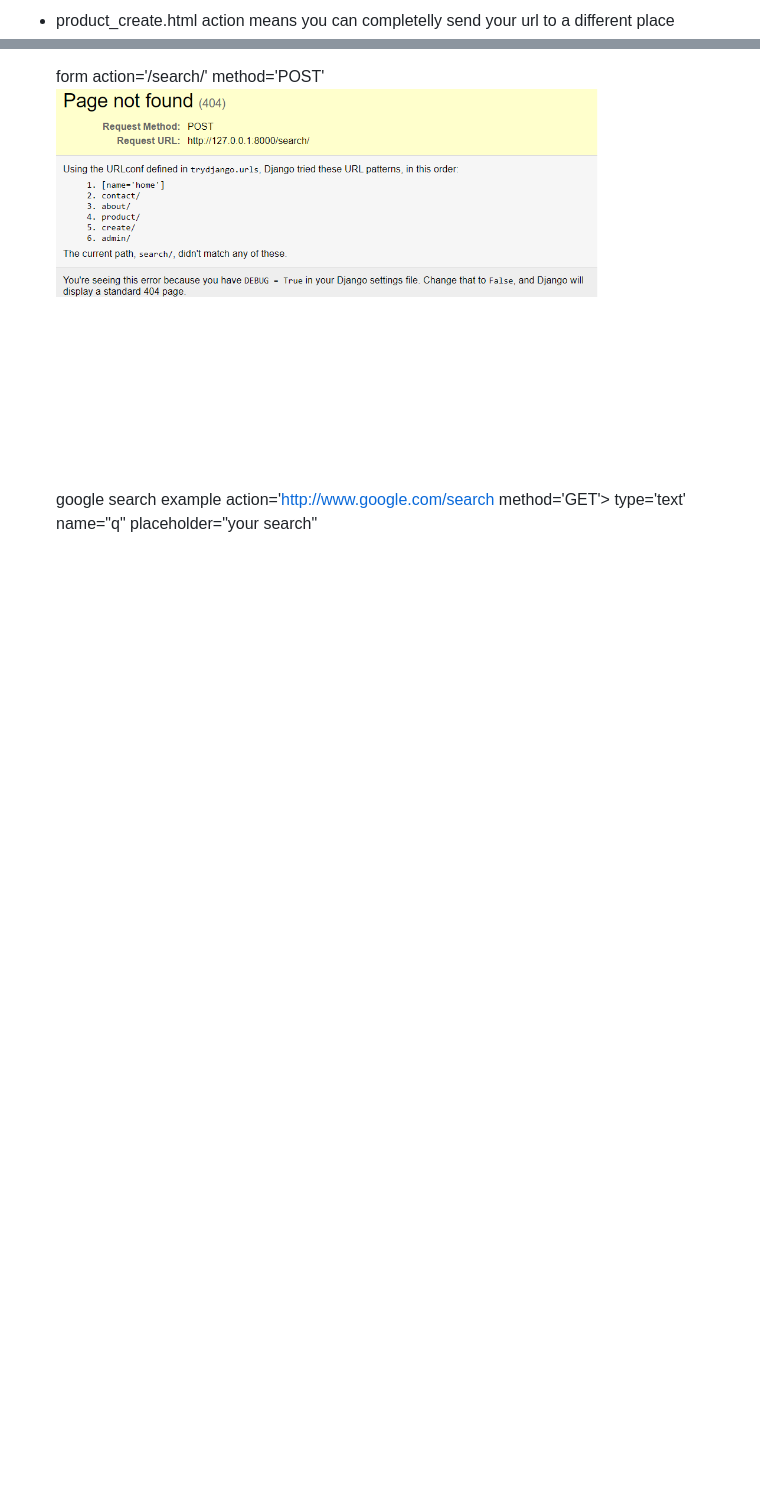
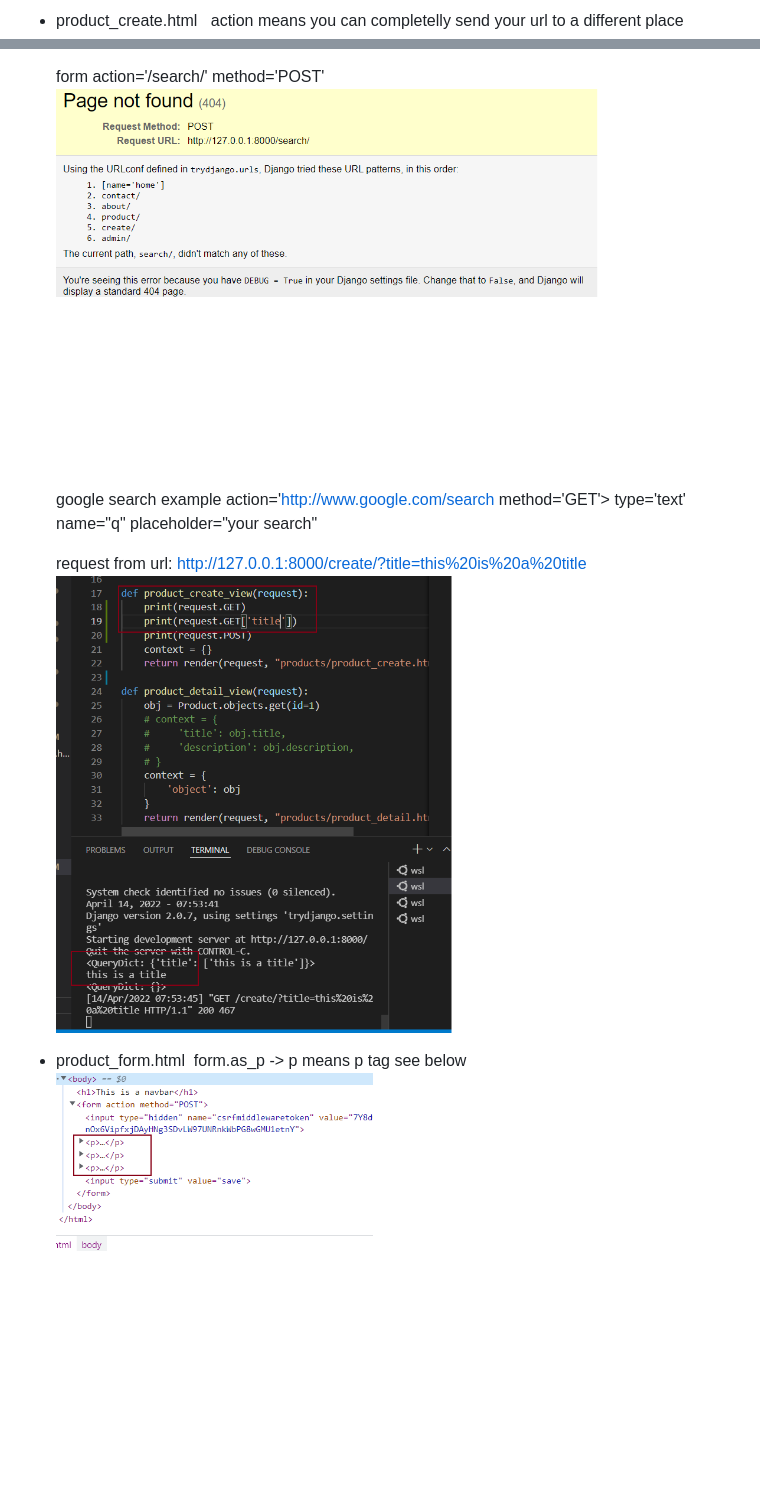
Before and after one commit to xueshuodong/tryDjango, a Markdown page: help.md, 2 parts joined by grey strips. Rendered like a GitHub page; pictures changed too: images/backend_title_request_Ex.png (added), images/p_tag_form.png (added); blank space fills up the shorter version.

Commit message:
as_p form

```diff
--- a/help.md
+++ b/help.md
@@ -1,4 +1,4 @@
-* product_create.html
+* product_create.html &nbsp;
     action means you can completelly send your url to a different place
 
     form action='/search/' method='POST'&nbsp;
@@ -6,4 +6,11 @@
 
     google search example
     action='http://www.google.com/search method='GET'>
-    type='text' name="q" placeholder="your search"
+    type='text' name="q" placeholder="your search"&nbsp;&nbsp;
+
+    request from url: http://127.0.0.1:8000/create/?title=this%20is%20a%20title
+    <img src='./images/backend_title_request_Ex.png'>
+
+* product_form.html&nbsp;
+    form.as_p -> p means p tag see below
+    <img src='./images/p_tag_form.png'>
```
Also changed, not shown: 6 other files.
